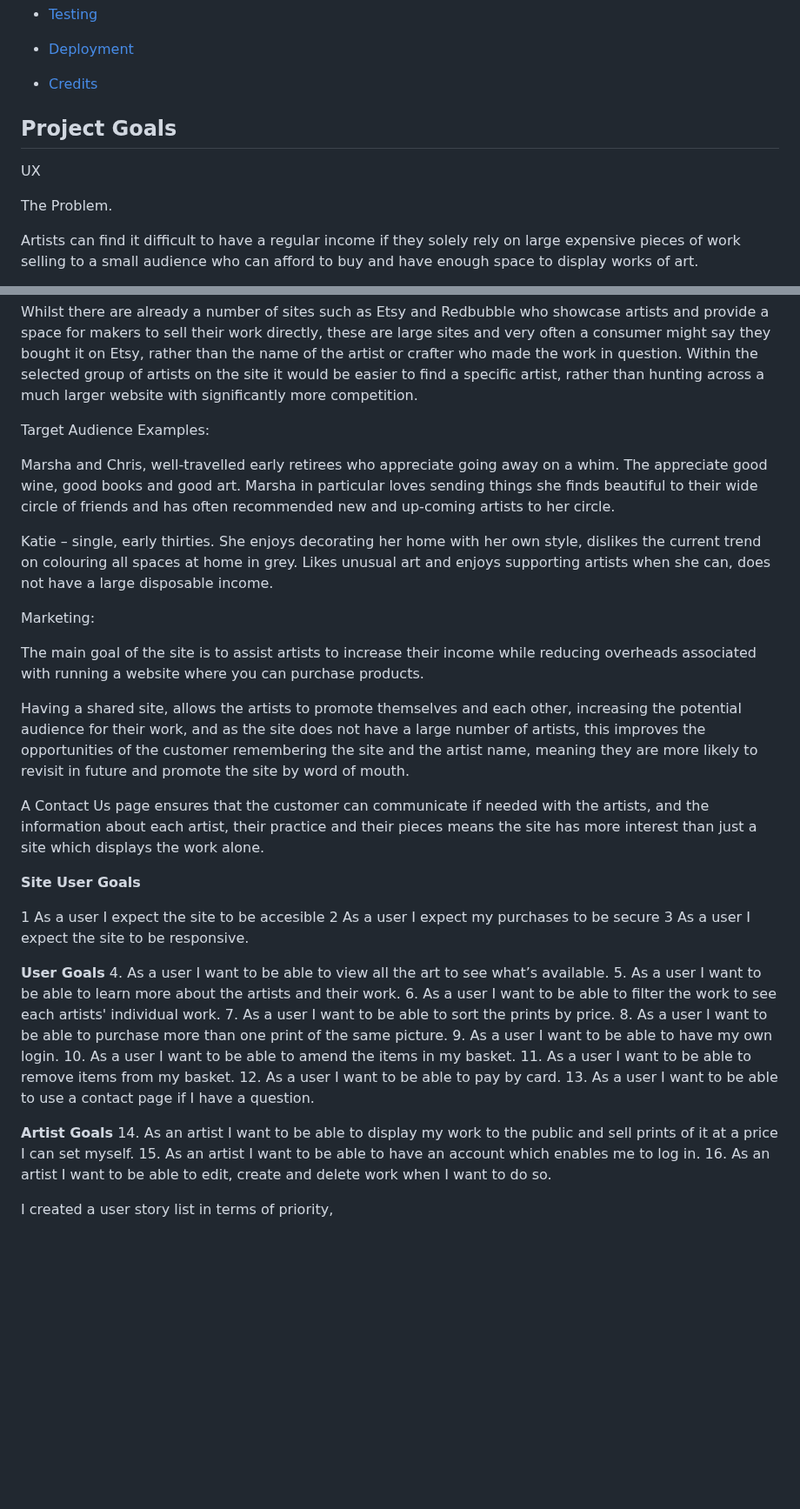
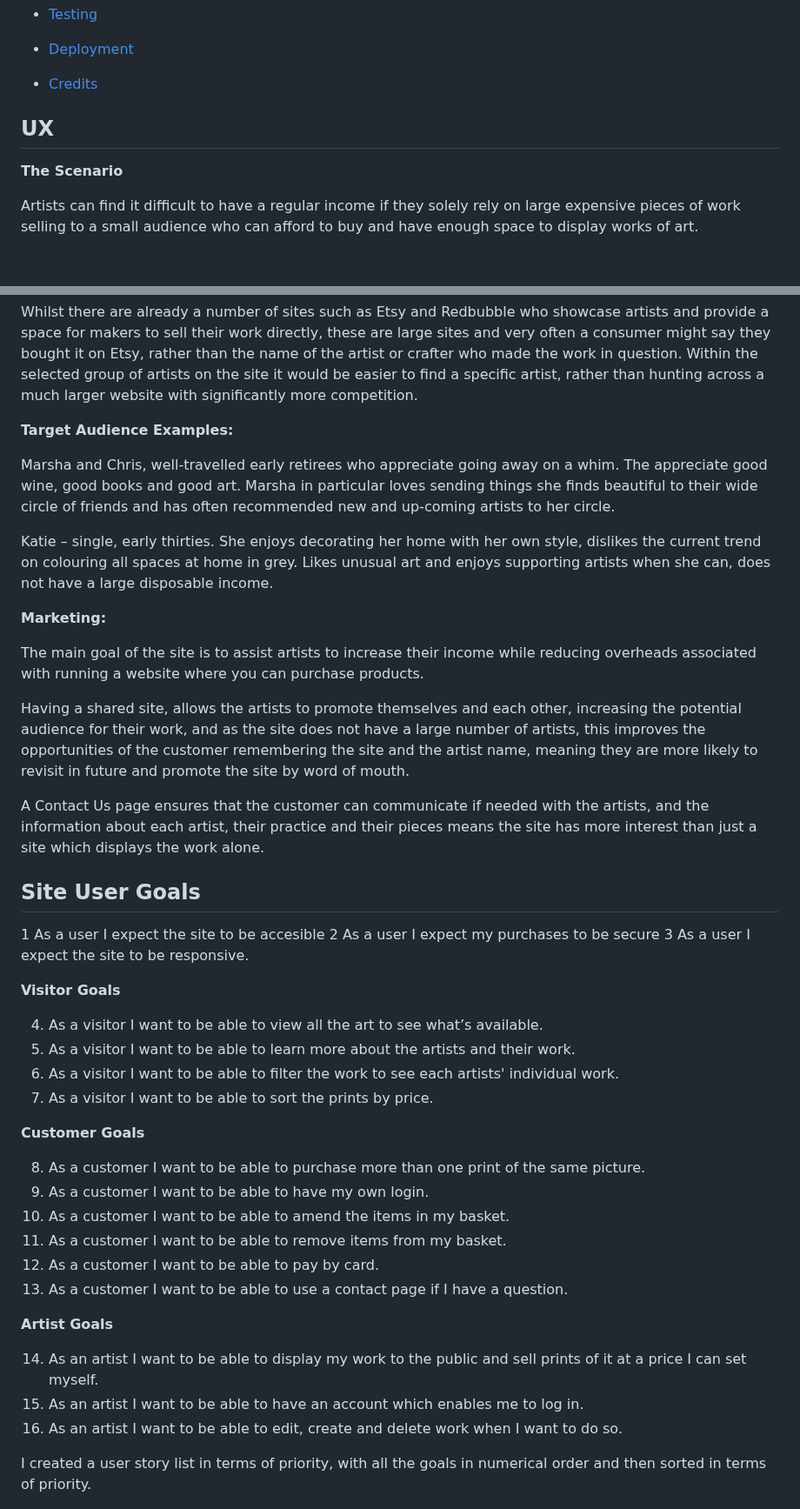
Before and after one commit to RhiH/studio_gallery, a Markdown page: README.md, 2 parts joined by grey strips. Shown at 87% size. GitHub-like rendering; blank space fills up the shorter version.

Commit message:
Update README.md
updated formatting for user goals

```diff
--- a/README.md
+++ b/README.md
@@ -26,11 +24,10 @@ Users are also able to create a profile for faster purchasing and to see their p
 
 - [Credits](#credits)
 
-## Project Goals
 
-UX
+## UX
 
-The Problem.
+**The Scenario**
 
 Artists can find it difficult to have a regular income if they solely rely on large expensive pieces of work selling to a small audience who can afford to buy and have enough space to display works of art.
 
@@ -54,14 +51,13 @@ Marketing costs could also be shared by the collective, and potentially the coll
 
 Whilst there are already a number of sites such as Etsy and Redbubble who showcase artists and provide a space for makers to sell their work directly, these are large sites and very often a consumer might say they bought it on Etsy, rather than the name of the artist or crafter who made the work in question. Within the selected group of artists on the site it would be easier to find a specific artist, rather than hunting across a much larger website with significantly more competition.
 
-
-Target Audience Examples:
+**Target Audience Examples:**
 
 Marsha and Chris, well-travelled early retirees who appreciate going away on a whim. The appreciate good wine, good books and good art. Marsha in particular loves sending things she finds beautiful to their wide circle of friends and has often recommended new and up-coming artists to her circle.
 
 Katie – single, early thirties. She enjoys decorating her home with her own style, dislikes the current trend on colouring all spaces at home in grey. Likes unusual art and enjoys supporting artists when she can, does not have a large disposable income.
 
-Marketing:
+**Marketing:**
 
 The main goal of the site is to assist artists to increase their income while reducing overheads associated with running a website where you can purchase products.
 
@@ -69,29 +65,34 @@ Having a shared site, allows the artists to promote themselves and each other, i
 
 A Contact Us page ensures that the customer can communicate if needed with the artists, and the information about each artist, their practice and their pieces means the site has more interest than just a site which displays the work alone.
 
-**Site User Goals**
+## Site User Goals
 
 1 As a user I expect the site to be accesible
 2 As a user I expect my purchases to be secure
 3 As a user I expect the site to be responsive.
 
-**User Goals**
-4.	As a user I want to be able to view all the art to see what’s available.
-5.	As a user I want to be able to learn more about the artists and their work.
-6.	As a user I want to be able to filter the work to see each artists' individual work.
-7.	As a user I want to be able to sort the prints by price.
-8.	As a user I want to be able to purchase more than one print of the same picture.
-9.	As a user I want to be able to have my own login.
-10.	As a user I want to be able to amend the items in my basket.
-11.	As a user I want to be able to remove items from my basket.
-12.	As a user I want to be able to pay by card.
-13. As a user I want to be able to use a contact page if I have a question.
+**Visitor Goals**
+
+4.	As a visitor I want to be able to view all the art to see what’s available.
+5.	As a visitor  I want to be able to learn more about the artists and their work.
+6.	As a visitor I want to be able to filter the work to see each artists' individual work.
+7.	As a visitor I want to be able to sort the prints by price.
+
+**Customer Goals**
+
+8.	As a customer I want to be able to purchase more than one print of the same picture.
+9.	As a customer I want to be able to have my own login.
+10.	As a customer I want to be able to amend the items in my basket.
+11.	As a customer I want to be able to remove items from my basket.
+12.	As a customer I want to be able to pay by card.
+13. As a customer I want to be able to use a contact page if I have a question.
 
 **Artist Goals**
+
 14.	As an artist I want to be able to display my work to the public and sell prints of it at a price I can set myself.
 15.	As an artist I want to be able to have an account which enables me to log in.
 16.	As an artist I want to be able to edit, create and delete work when I want to do so.
 
-I created a user story list in terms of priority,
+I created a user story list in terms of priority, with all the goals in numerical order and then sorted in terms of priority.
 
 ![Studio_Gallery](media/site_images/user_story_list.png)
```
Also changed, not shown: other parts of README.md (+4 -4 lines).
